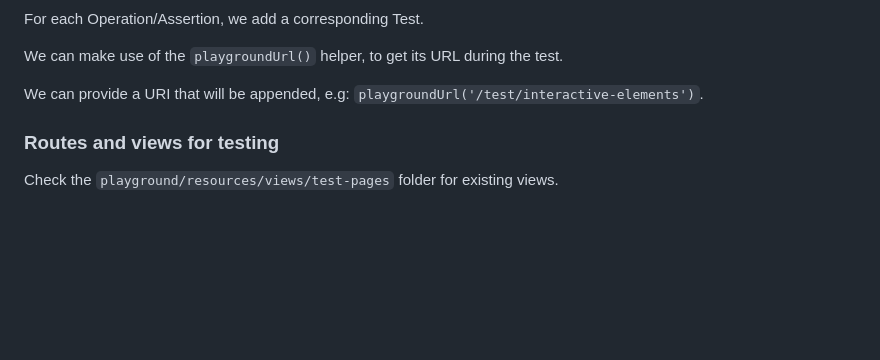
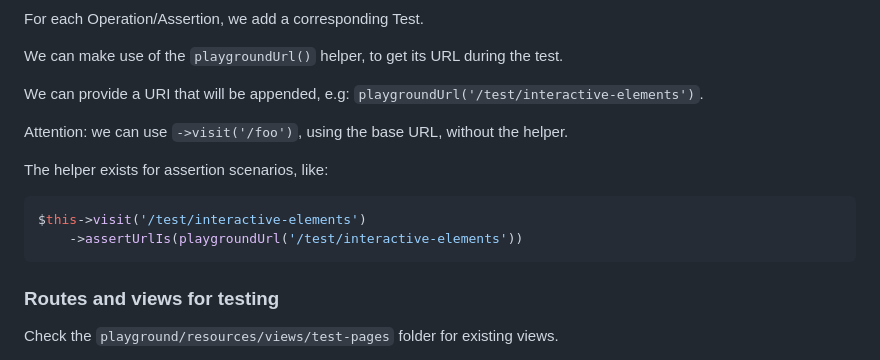
Before and after one commit to pestphp/pest-plugin-browser, a Markdown page: README.md, the part around the change. GitHub-like rendering; blank space fills up the shorter version.

Commit message:
Clarify the use of playgroundUrl() helper

````diff
--- a/README.md
+++ b/README.md
@@ -42,6 +42,16 @@ For each Operation/Assertion, we add a corresponding Test.
 We can make use of the `playgroundUrl()` helper, to get its URL during the test.
 
 We can provide a URI that will be appended, e.g: `playgroundUrl('/test/interactive-elements')`.
+
+Attention: we can use `->visit('/foo')`, using the base URL, without the helper.
+
+The helper exists for assertion scenarios, like:
+
+```php
+$this->visit('/test/interactive-elements')
+    ->assertUrlIs(playgroundUrl('/test/interactive-elements'))
+```
+
 
 ### Routes and views for testing
 
````
